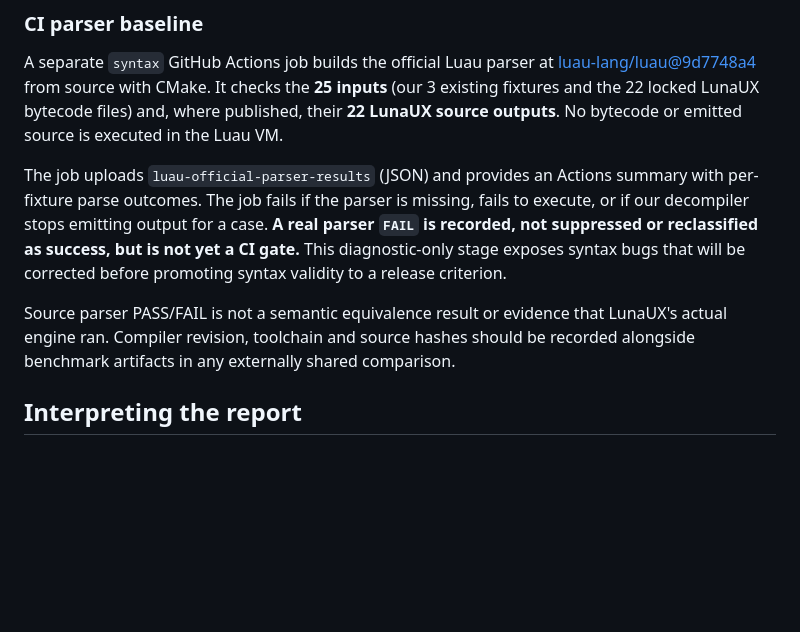
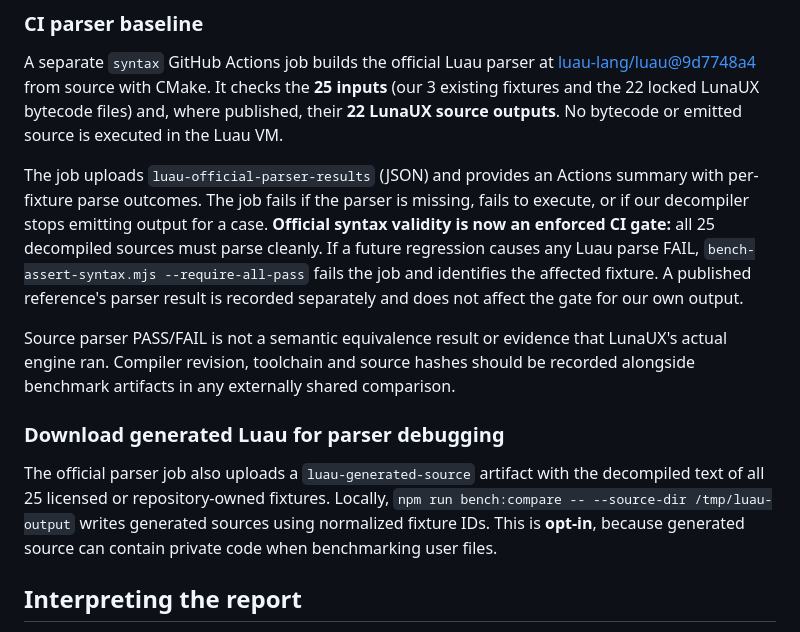
Before and after one commit to AnnonyA/Luau-decompiler, a Markdown page: benchmarks/README.md, the part around the change. Rendered like a GitHub page; blank space fills up the shorter version.

Commit message:
docs(bench): document official parser 25/25 CI gate and generated source artifacts

```diff
--- a/benchmarks/README.md
+++ b/benchmarks/README.md
@@ -79,13 +79,23 @@ outputs**. No bytecode or emitted source is executed in the Luau VM.
 The job uploads `luau-official-parser-results` (JSON) and provides an Actions
 summary with per-fixture parse outcomes. The job fails if the parser is missing,
 fails to execute, or if our decompiler stops emitting output for a case.
-**A real parser `FAIL` is recorded, not suppressed or reclassified as success,
-but is not yet a CI gate.** This diagnostic-only stage exposes syntax bugs that
-will be corrected before promoting syntax validity to a release criterion.
+**Official syntax validity is now an enforced CI gate:** all 25 decompiled
+sources must parse cleanly. If a future regression causes any Luau parse FAIL,
+`bench-assert-syntax.mjs --require-all-pass` fails the job and identifies the
+affected fixture. A published reference's parser result is recorded separately
+and does not affect the gate for our own output.
 
 Source parser PASS/FAIL is not a semantic equivalence result or evidence that
 LunaUX's actual engine ran. Compiler revision, toolchain and source hashes should
 be recorded alongside benchmark artifacts in any externally shared comparison.
+
+### Download generated Luau for parser debugging
+
+The official parser job also uploads a `luau-generated-source` artifact
+with the decompiled text of all 25 licensed or repository-owned fixtures.
+Locally, `npm run bench:compare -- --source-dir /tmp/luau-output` writes
+generated sources using normalized fixture IDs. This is **opt-in**, because
+generated source can contain private code when benchmarking user files.
 
 ## Interpreting the report
 
```
